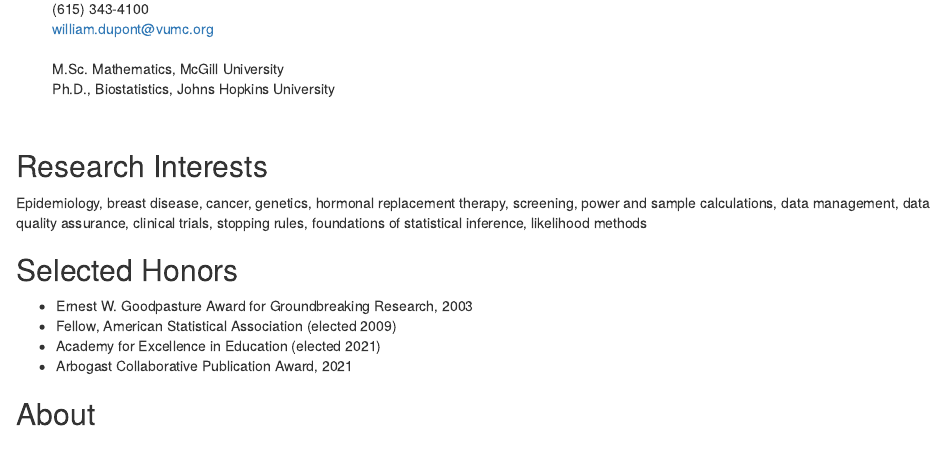
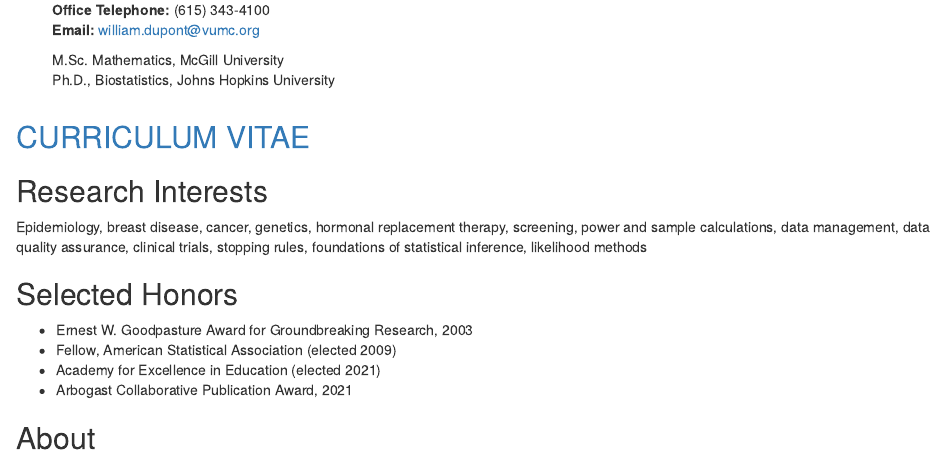
Before and after one commit to dupont-wd/dupont-wd.github.io, an R Markdown document (index.Rmd): the page in a window 1100 px wide, from 200 px down. Rendered offline with R 4.5, knitr and Pandoc, with nearby package versions; drawn as R Markdown's standard HTML page in place of the format the file asks for.

Commit message:
Add files via upload

```diff
--- a/index.Rmd
+++ b/index.Rmd
@@ -25,13 +25,12 @@ Nashville Tennessee 37203<br/>
 <br/>
-&#x28;615&#x29; 343-4100<br/>
-[william.dupont\@vumc.org](mailto:william.dupont@vumc.org)<br/>
-<br/>
+**Office Telephone:** &#x28;615&#x29; 343-4100<br/>
+**Email:** [william.dupont\@vumc.org](mailto:william.dupont@vumc.org)<br/>
+
 M.Sc. Mathematics, McGill University <br/>
 Ph.D., Biostatistics, Johns Hopkins University
 </div>
 </div>
-
-<br/>
+## [CURRICULUM VITAE](DupontWD_CV_2025_12_12.pdf)<br/>
 
 ## Research Interests
 
```
Also changed, not shown: index.Rmd (2 more changed lines).
